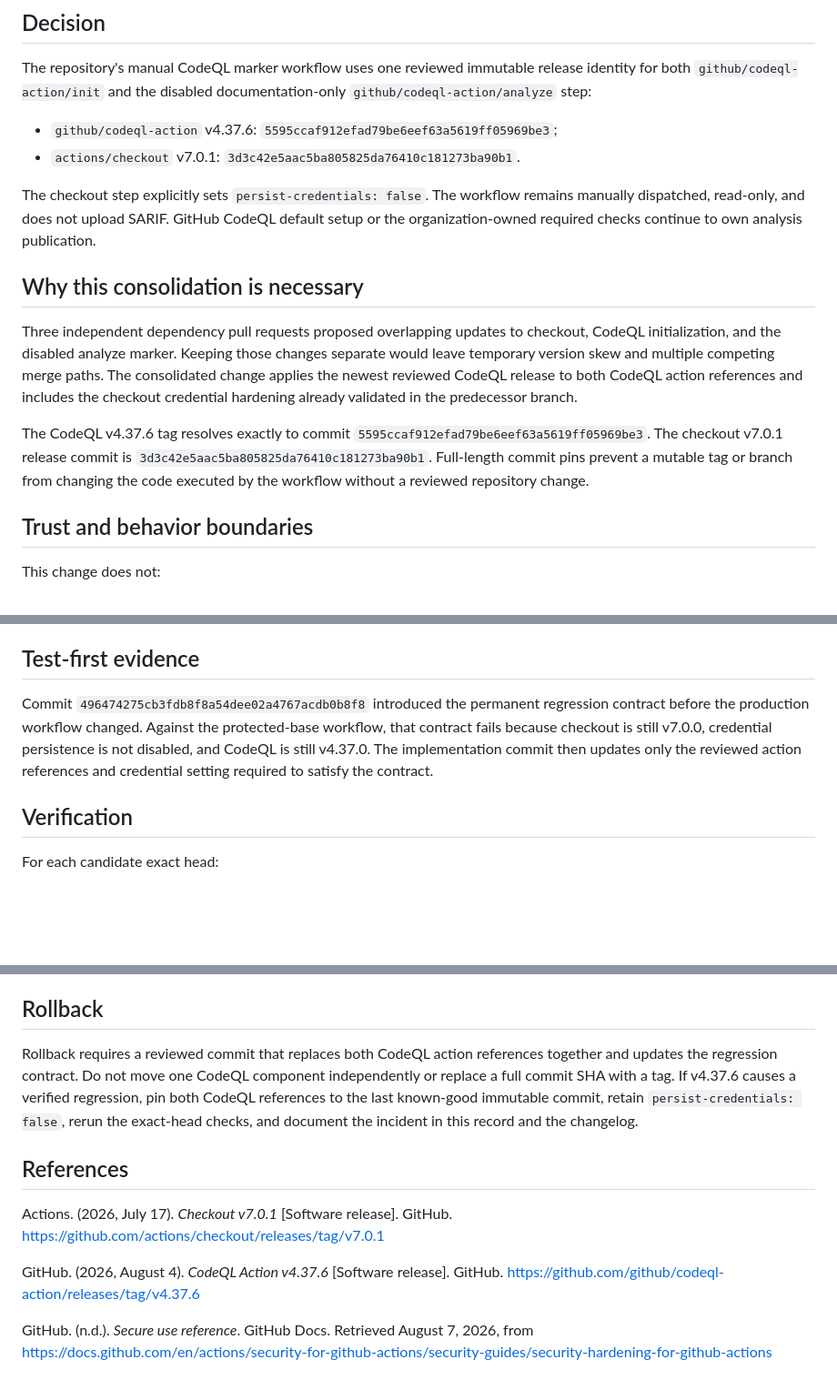
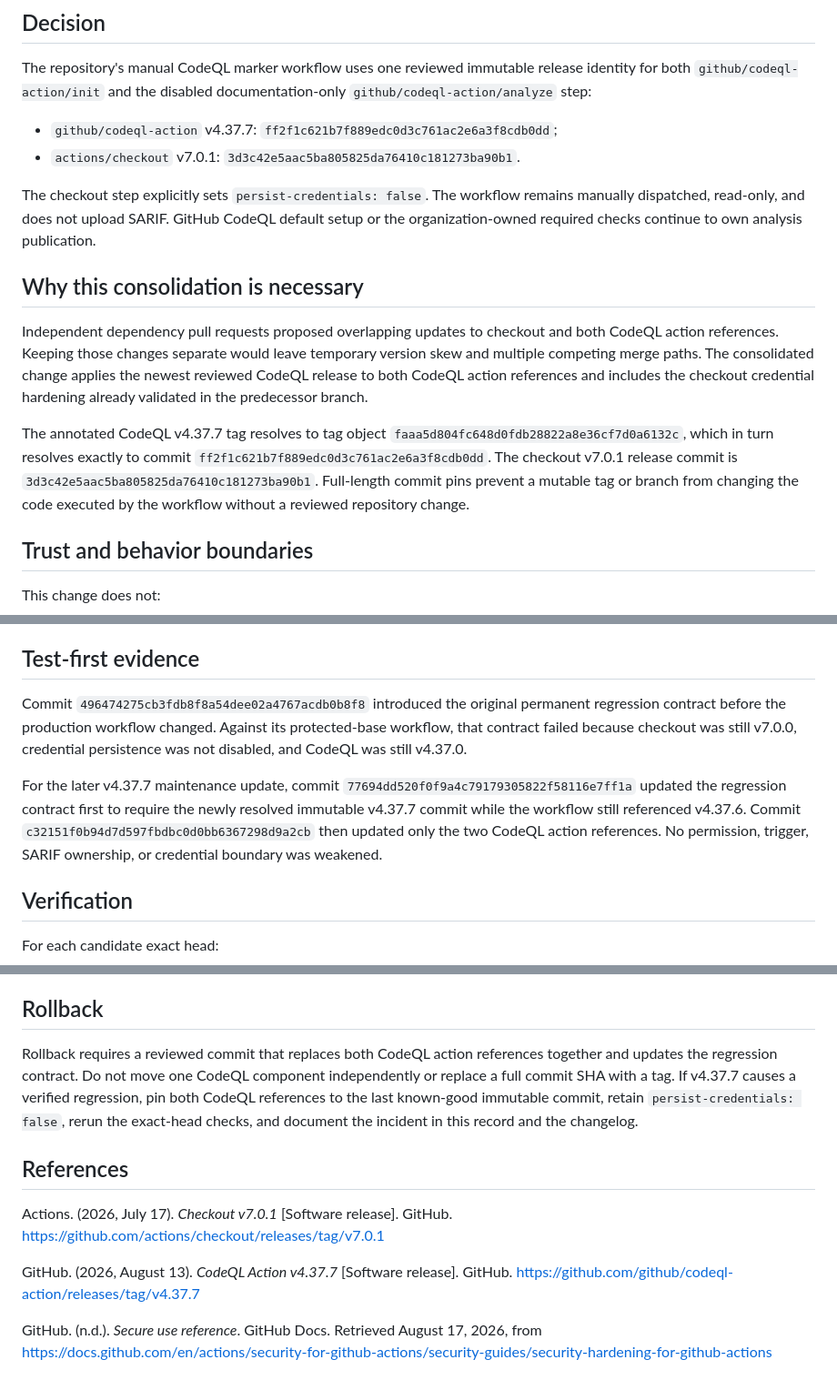
Before and after one commit to ContextualWisdomLab/ContextualWisdomLab.github.io, a Markdown page: docs/doctoring/codeql-action-pin-consolidation.md, 3 parts joined by grey strips. Shown at 91% size. Drawn GitHub-style; blank space fills up the shorter version.

Commit message:
docs(ci): record CodeQL v4.37.7 provenance

```diff
--- a/docs/doctoring/codeql-action-pin-consolidation.md
+++ b/docs/doctoring/codeql-action-pin-consolidation.md
@@ -4,16 +4,16 @@
 
 The repository's manual CodeQL marker workflow uses one reviewed immutable release identity for both `github/codeql-action/init` and the disabled documentation-only `github/codeql-action/analyze` step:
 
-- `github/codeql-action` v4.37.6: `5595ccaf912efad79be6eef63a5619ff05969be3`;
+- `github/codeql-action` v4.37.7: `ff2f1c621b7f889edc0d3c761ac2e6a3f8cdb0dd`;
 - `actions/checkout` v7.0.1: `3d3c42e5aac5ba805825da76410c181273ba90b1`.
 
 The checkout step explicitly sets `persist-credentials: false`. The workflow remains manually dispatched, read-only, and does not upload SARIF. GitHub CodeQL default setup or the organization-owned required checks continue to own analysis publication.
 
 ## Why this consolidation is necessary
 
-Three independent dependency pull requests proposed overlapping updates to checkout, CodeQL initialization, and the disabled analyze marker. Keeping those changes separate would leave temporary version skew and multiple competing merge paths. The consolidated change applies the newest reviewed CodeQL release to both CodeQL action references and includes the checkout credential hardening already validated in the predecessor branch.
+Independent dependency pull requests proposed overlapping updates to checkout and both CodeQL action references. Keeping those changes separate would leave temporary version skew and multiple competing merge paths. The consolidated change applies the newest reviewed CodeQL release to both CodeQL action references and includes the checkout credential hardening already validated in the predecessor branch.
 
-The CodeQL v4.37.6 tag resolves exactly to commit `5595ccaf912efad79be6eef63a5619ff05969be3`. The checkout v7.0.1 release commit is `3d3c42e5aac5ba805825da76410c181273ba90b1`. Full-length commit pins prevent a mutable tag or branch from changing the code executed by the workflow without a reviewed repository change.
+The annotated CodeQL v4.37.7 tag resolves to tag object `faaa5d804fc648d0fdb28822a8e36cf7d0a6132c`, which in turn resolves exactly to commit `ff2f1c621b7f889edc0d3c761ac2e6a3f8cdb0dd`. The checkout v7.0.1 release commit is `3d3c42e5aac5ba805825da76410c181273ba90b1`. Full-length commit pins prevent a mutable tag or branch from changing the code executed by the workflow without a reviewed repository change.
 
 ## Trust and behavior boundaries
 
@@ -29,7 +29,9 @@ The manual workflow still receives the ordinary runner environment. Disabling pe
 
 ## Test-first evidence
 
-Commit `496474275cb3fdb8f8a54dee02a4767acdb0b8f8` introduced the permanent regression contract before the production workflow changed. Against the protected-base workflow, that contract fails because checkout is still v7.0.0, credential persistence is not disabled, and CodeQL is still v4.37.0. The implementation commit then updates only the reviewed action references and credential setting required to satisfy the contract.
+Commit `496474275cb3fdb8f8a54dee02a4767acdb0b8f8` introduced the original permanent regression contract before the production workflow changed. Against its protected-base workflow, that contract failed because checkout was still v7.0.0, credential persistence was not disabled, and CodeQL was still v4.37.0.
+
+For the later v4.37.7 maintenance update, commit `77694dd520f0f9a4c79179305822f58116e7ff1a` updated the regression contract first to require the newly resolved immutable v4.37.7 commit while the workflow still referenced v4.37.6. Commit `c32151f0b94d7d597fbdbc0d0bb6367298d9a2cb` then updated only the two CodeQL action references. No permission, trigger, SARIF ownership, or credential boundary was weakened.
 
 ## Verification
 
@@ -45,12 +47,12 @@ Queued, pending, skipped-required, cancelled, absent, failed, or predecessor-hea
 
 ## Rollback
 
-Rollback requires a reviewed commit that replaces both CodeQL action references together and updates the regression contract. Do not move one CodeQL component independently or replace a full commit SHA with a tag. If v4.37.6 causes a verified regression, pin both CodeQL references to the last known-good immutable commit, retain `persist-credentials: false`, rerun the exact-head checks, and document the incident in this record and the changelog.
+Rollback requires a reviewed commit that replaces both CodeQL action references together and updates the regression contract. Do not move one CodeQL component independently or replace a full commit SHA with a tag. If v4.37.7 causes a verified regression, pin both CodeQL references to the last known-good immutable commit, retain `persist-credentials: false`, rerun the exact-head checks, and document the incident in this record and the changelog.
 
 ## References
 
 Actions. (2026, July 17). *Checkout v7.0.1* [Software release]. GitHub. https://github.com/actions/checkout/releases/tag/v7.0.1
 
-GitHub. (2026, August 4). *CodeQL Action v4.37.6* [Software release]. GitHub. https://github.com/github/codeql-action/releases/tag/v4.37.6
+GitHub. (2026, August 13). *CodeQL Action v4.37.7* [Software release]. GitHub. https://github.com/github/codeql-action/releases/tag/v4.37.7
 
-GitHub. (n.d.). *Secure use reference*. GitHub Docs. Retrieved August 7, 2026, from https://docs.github.com/en/actions/security-for-github-actions/security-guides/security-hardening-for-github-actions
+GitHub. (n.d.). *Secure use reference*. GitHub Docs. Retrieved August 17, 2026, from https://docs.github.com/en/actions/security-for-github-actions/security-guides/security-hardening-for-github-actions
```
